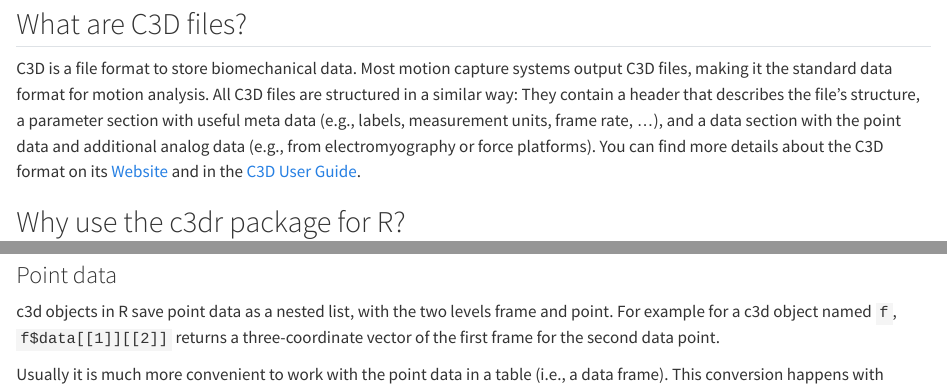
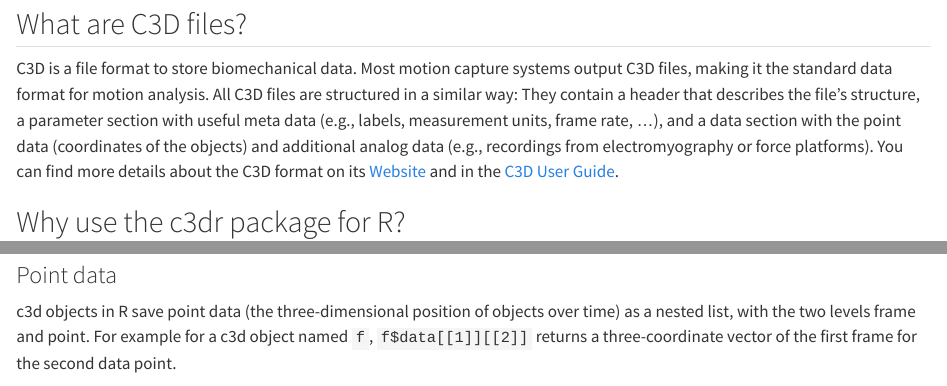
Before and after one commit to ropensci/c3dr, a Quarto document (vignettes/c3dr.qmd): the page in a window 1100 px wide, from 80 px down, and a second part further down, joined at a grey line. Rendered offline with R 4.5, knitr and Pandoc in place of Quarto, with nearby package versions; some code elsewhere in the file could not run offline.

Commit message:
Add explanations for point and analog data

```diff
--- a/vignettes/c3dr.qmd
+++ b/vignettes/c3dr.qmd
@@ -13,7 +13,7 @@ knitr:
 
 ## What are C3D files?
 
-C3D is a file format to store biomechanical data. Most motion capture systems output C3D files, making it the standard data format for motion analysis. All C3D files are structured in a similar way: They contain a header that describes the file's structure, a parameter section with useful meta data (e.g., labels, measurement units, frame rate, ...), and a data section with the point data and additional analog data (e.g., from electromyography or force platforms). You can find more details about the C3D format on its [Website](https://www.c3d.org/index.html) and in the [C3D User Guide](https://www.c3d.org/docs/C3D_User_Guide.pdf).
+C3D is a file format to store biomechanical data. Most motion capture systems output C3D files, making it the standard data format for motion analysis. All C3D files are structured in a similar way: They contain a header that describes the file's structure, a parameter section with useful meta data (e.g., labels, measurement units, frame rate, ...), and a data section with the point data (coordinates of the objects) and additional analog data (e.g., recordings from electromyography or force platforms). You can find more details about the C3D format on its [Website](https://www.c3d.org/index.html) and in the [C3D User Guide](https://www.c3d.org/docs/C3D_User_Guide.pdf).
 
 ## Why use the c3dr package for R?
 
@@ -71,7 +71,7 @@ d$parameters$MANUFACTURER$SOFTWARE
 
 ### Point data
 
-c3d objects in R save point data as a nested list, with the two levels frame and point. For example for a c3d object named `f`, `f$data[[1]][[2]]` returns a three-coordinate vector of the first frame for the second data point.
+c3d objects in R save point data (the three-dimensional position of objects over time) as a nested list, with the two levels frame and point. For example for a c3d object named `f`, `f$data[[1]][[2]]` returns a three-coordinate vector of the first frame for the second data point.
 
 Usually it is much more convenient to work with the point data in a table (i.e., a data frame). This conversion happens with `c3d_data()`, see @sec-point.
 
```
